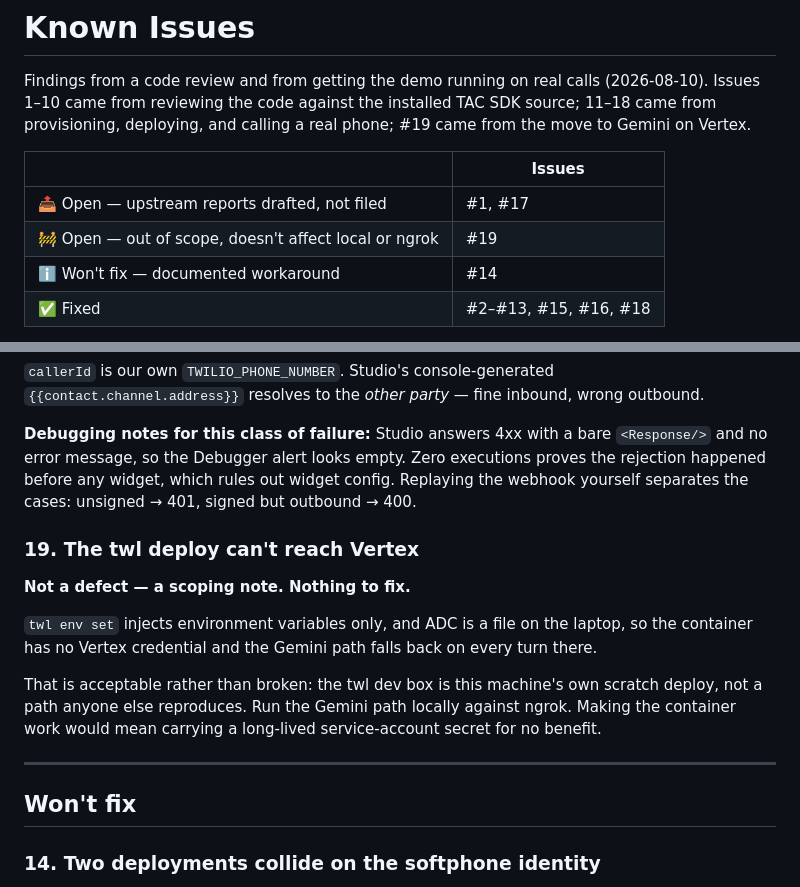
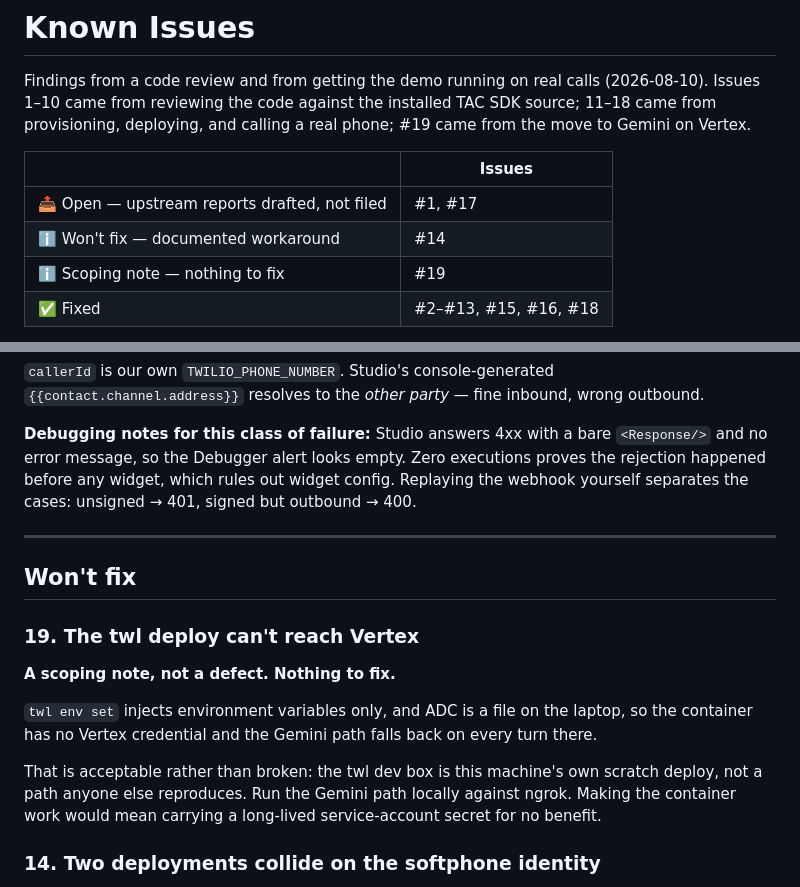
Before and after one commit to twilio-demos/dtolb-gd-poc, a Markdown page: KNOWN-ISSUES.md, 2 parts joined by grey strips. Drawn GitHub-style.

```diff
--- a/KNOWN-ISSUES.md
+++ b/KNOWN-ISSUES.md
@@ -8,8 +8,8 @@ came from the move to Gemini on Vertex.
 | | Issues |
 |---|---|
 | 📤 Open — upstream reports drafted, not filed | #1, #17 |
-| 🚧 Open — out of scope, doesn't affect local or ngrok | #19 |
 | ℹ️ Won't fix — documented workaround | #14 |
+| ℹ️ Scoping note — nothing to fix | #19 |
 | ✅ Fixed | #2–#13, #15, #16, #18 |
 
 **"Fixed" means reviewed and exercised**, not formally tested — there are no
@@ -112,8 +112,12 @@ executions proves the rejection happened before any widget, which rules out widg
 config. Replaying the webhook yourself separates the cases: unsigned → 401, signed
 but outbound → 400.
 
+---
+
+## Won't fix
+
 ### 19. The twl deploy can't reach Vertex
-**Not a defect — a scoping note. Nothing to fix.**
+**A scoping note, not a defect. Nothing to fix.**
 
 `twl env set` injects environment variables only, and ADC is a file on the
 laptop, so the container has no Vertex credential and the Gemini path falls back
@@ -123,10 +127,6 @@ That is acceptable rather than broken: the twl dev box is this machine's own
 scratch deploy, not a path anyone else reproduces. Run the Gemini path locally
 against ngrok. Making the container work would mean carrying a long-lived
 service-account secret for no benefit.
-
----
-
-## Won't fix
 
 ### 14. Two deployments collide on the softphone identity
 Running locally and on a hosted URL at the same time works for outbound calls —
```
Also changed, not shown: CLAUDE.md (+3 -2 lines), zscaler_issues.md (+2 -2 lines).
